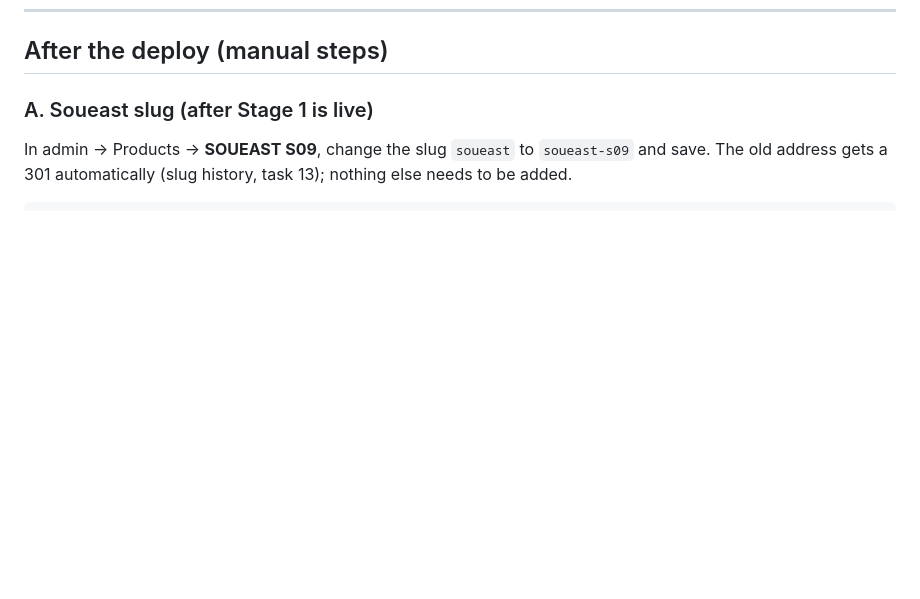
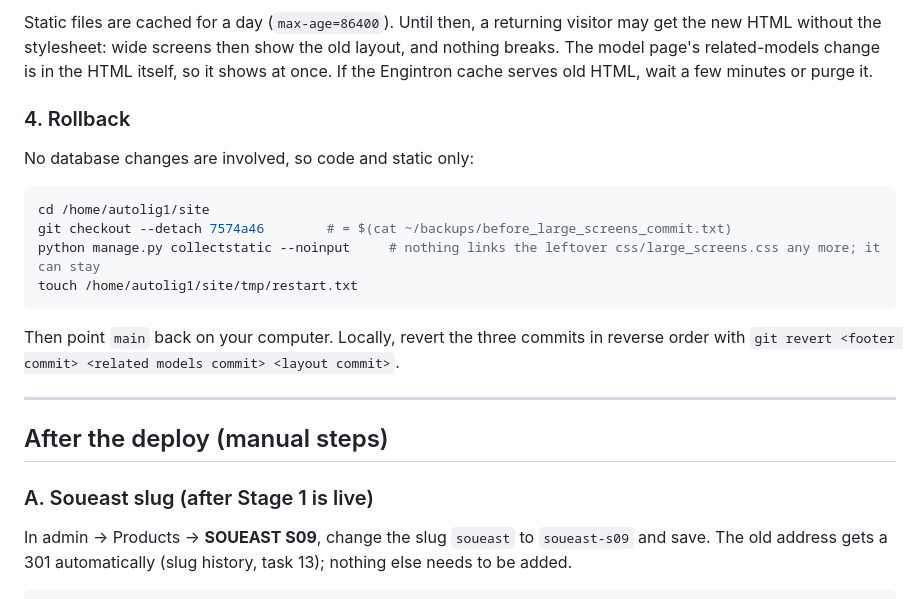
Before and after one commit to IsmailK1ng/autoliga_uz, a Markdown page: docs/DEPLOY_CHECKLIST.md, the part around one of its changes. Drawn GitHub-style; blank space fills up the shorter version.

````diff
--- a/docs/DEPLOY_CHECKLIST.md
+++ b/docs/DEPLOY_CHECKLIST.md
@@ -429,3 +478,17 @@ Then point `main` back on your computer.
+Static files are cached for a day (`max-age=86400`). Until then, a returning visitor may get the new HTML without the stylesheet: wide screens then show the old layout, and nothing breaks. The model page's related-models change is in the HTML itself, so it shows at once. If the Engintron cache serves old HTML, wait a few minutes or purge it.
+
+### 4. Rollback
+No database changes are involved, so code and static only:
+```bash
+cd /home/autolig1/site
+git checkout --detach 7574a46        # = $(cat ~/backups/before_large_screens_commit.txt)
+python manage.py collectstatic --noinput     # nothing links the leftover css/large_screens.css any more; it can stay
+touch /home/autolig1/site/tmp/restart.txt
+```
+Then point `main` back on your computer. Locally, revert the three commits in reverse order with `git revert <footer commit> <related models commit> <layout commit>`.
+
+---
+
 ## After the deploy (manual steps)
 
 ### A. Soueast slug (after Stage 1 is live)
````
Also changed, not shown: other parts of docs/DEPLOY_CHECKLIST.md (+49 -0 lines).
